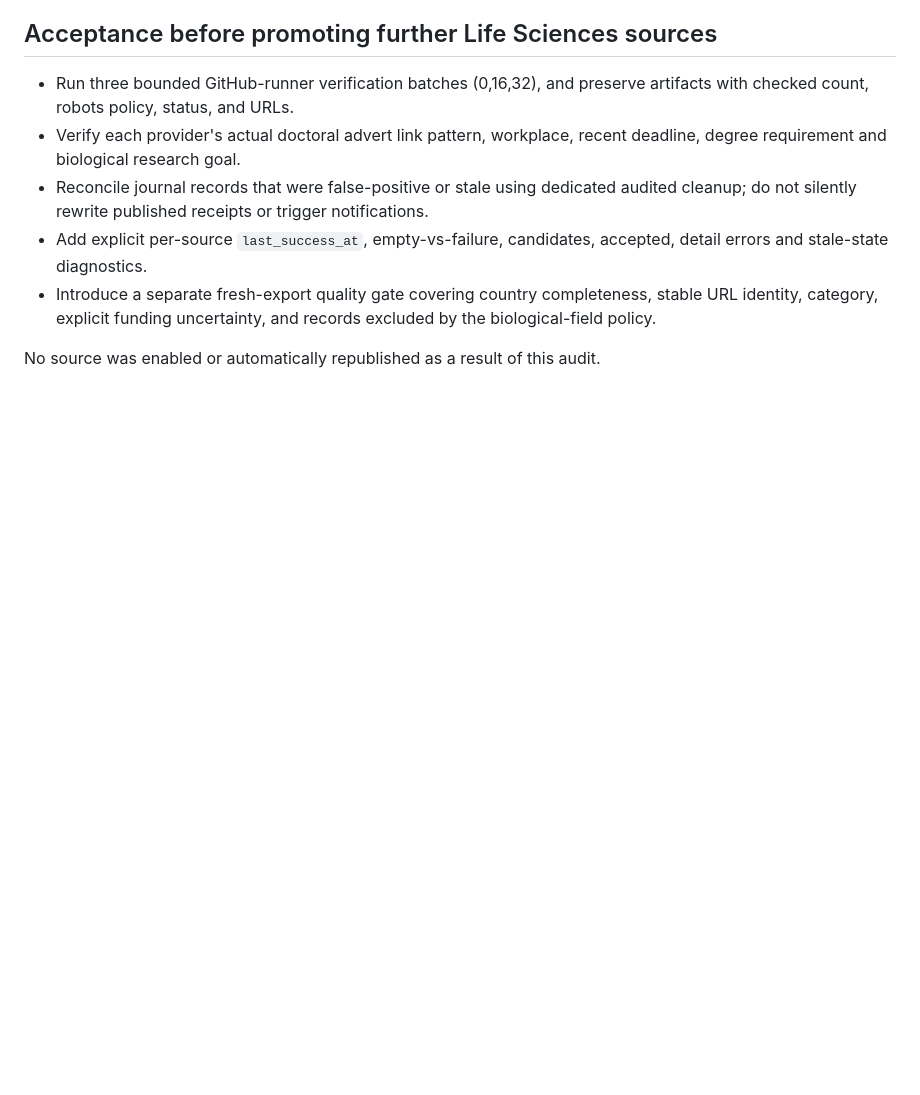
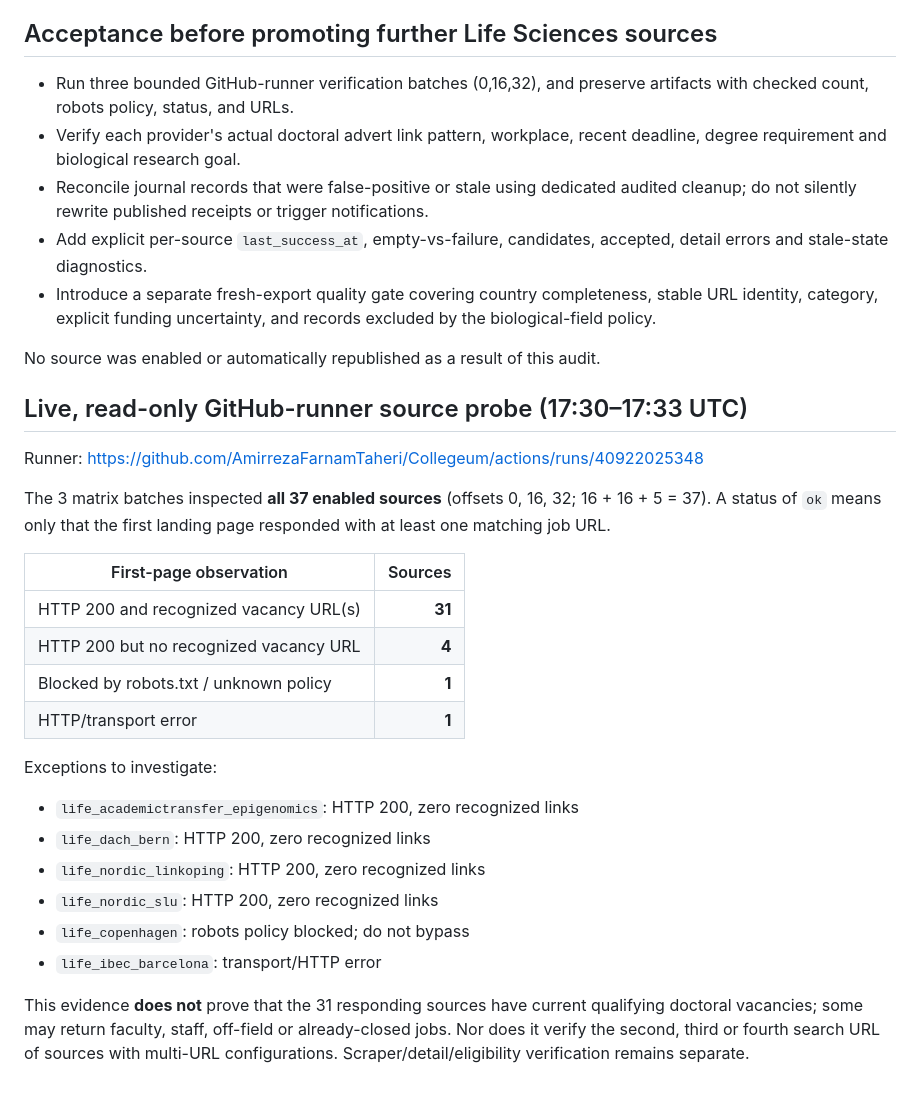
Before and after one commit to AmirrezaFarnamTaheri/Collegeum, a Markdown page: docs/LIFE_SCIENCES_STATUS_2026-10-29.md, the part around the change. Rendered like a GitHub page; blank space fills up the shorter version.

Commit message:
docs(life): attach 37-source runner observations and six concrete blockers

```diff
--- a/docs/LIFE_SCIENCES_STATUS_2026-10-29.md
+++ b/docs/LIFE_SCIENCES_STATUS_2026-10-29.md
@@ -110,3 +110,32 @@ reported as an end-to-end source-health success.
   and records excluded by the biological-field policy.
 
 No source was enabled or automatically republished as a result of this audit.
+
+## Live, read-only GitHub-runner source probe (17:30–17:33 UTC)
+
+Runner: https://github.com/AmirrezaFarnamTaheri/Collegeum/actions/runs/40922025348
+
+The 3 matrix batches inspected **all 37 enabled sources** (offsets
+0, 16, 32; 16 + 16 + 5 = 37). A status of `ok` means only that the
+first landing page responded with at least one matching job URL.
+
+| First-page observation | Sources |
+|---|---:|
+| HTTP 200 and recognized vacancy URL(s) | **31** |
+| HTTP 200 but no recognized vacancy URL | **4** |
+| Blocked by robots.txt / unknown policy | **1** |
+| HTTP/transport error | **1** |
+
+Exceptions to investigate:
+- `life_academictransfer_epigenomics`: HTTP 200, zero recognized links
+- `life_dach_bern`: HTTP 200, zero recognized links
+- `life_nordic_linkoping`: HTTP 200, zero recognized links
+- `life_nordic_slu`: HTTP 200, zero recognized links
+- `life_copenhagen`: robots policy blocked; do not bypass
+- `life_ibec_barcelona`: transport/HTTP error
+
+This evidence **does not** prove that the 31 responding sources have
+current qualifying doctoral vacancies; some may return faculty, staff,
+off-field or already-closed jobs. Nor does it verify the second,
+third or fourth search URL of sources with multi-URL configurations.
+Scraper/detail/eligibility verification remains separate.
```
